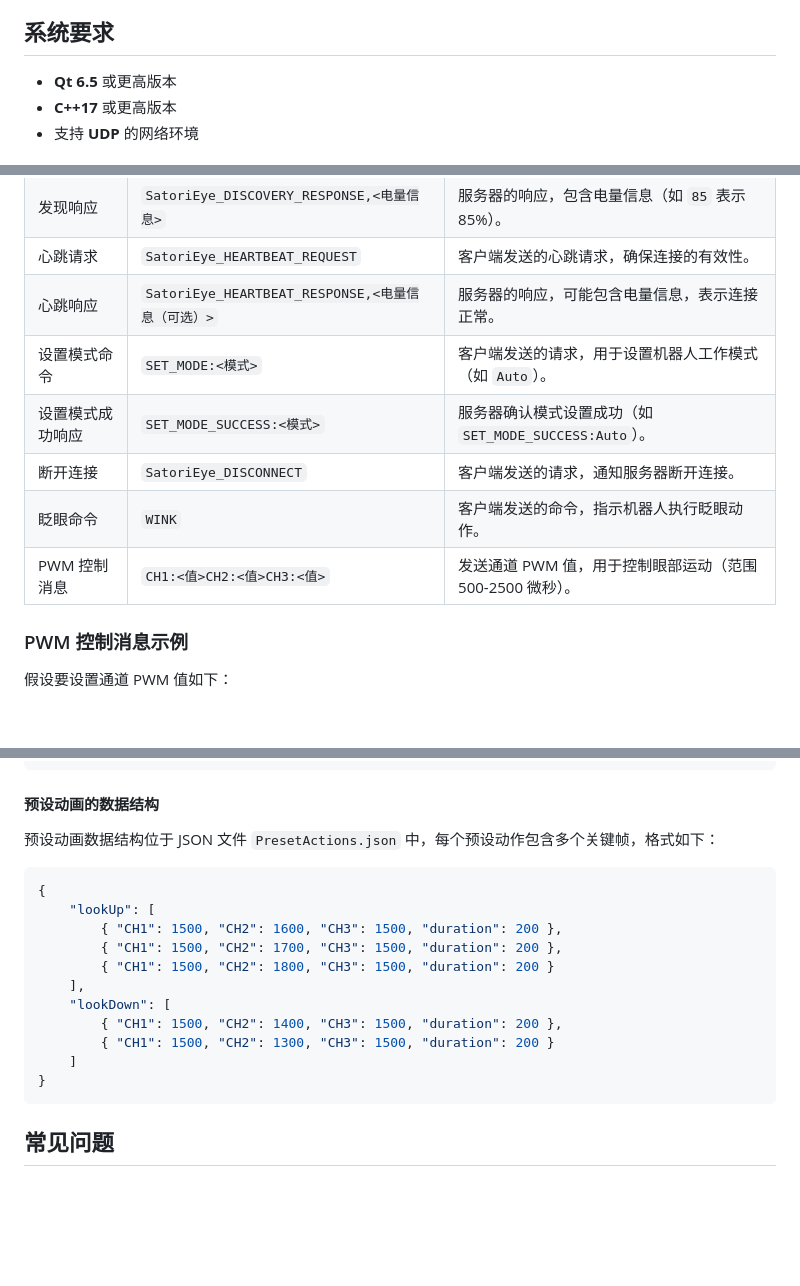
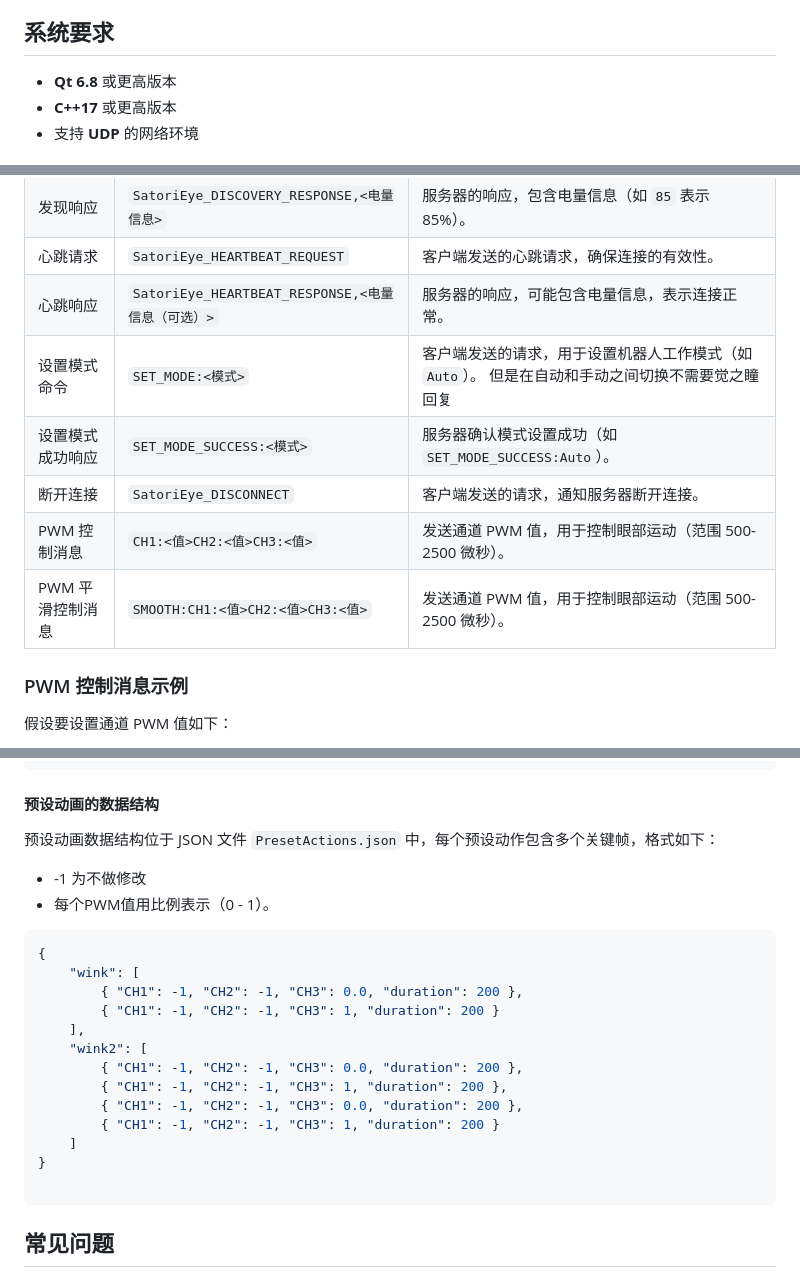
Before and after one commit to 3rdEyez/SatoriManager, a Markdown page: README.md, 3 parts joined by grey strips. GitHub-like rendering; blank space fills up the shorter version.

````diff
--- a/README.md
+++ b/README.md
@@ -9,7 +9,7 @@ SatoriManager 是一个基于 Qt 和 QML 的小型机器人控制项目，用户
 - **UDP**：实现客户端与服务器之间的实时通信
 
 ## 系统要求
-- **Qt 6.5** 或更高版本
+- **Qt 6.8** 或更高版本
 - **C++17** 或更高版本
 - 支持 **UDP** 的网络环境
 
@@ -77,11 +77,11 @@ UI 提供了控制机器人头部的操作按钮，用户可以实现机器人
 | 发现响应             | `SatoriEye_DISCOVERY_RESPONSE,<电量信息>` | 服务器的响应，包含电量信息（如 `85` 表示 85%）。       |
 | 心跳请求             | `SatoriEye_HEARTBEAT_REQUEST`            | 客户端发送的心跳请求，确保连接的有效性。                |
 | 心跳响应             | `SatoriEye_HEARTBEAT_RESPONSE,<电量信息（可选）>` | 服务器的响应，可能包含电量信息，表示连接正常。         |
-| 设置模式命令         | `SET_MODE:<模式>`                        | 客户端发送的请求，用于设置机器人工作模式（如 `Auto`）。 |
+| 设置模式命令         | `SET_MODE:<模式>`                        | 客户端发送的请求，用于设置机器人工作模式（如 `Auto`）。 但是在自动和手动之间切换不需要觉之瞳回复|
 | 设置模式成功响应     | `SET_MODE_SUCCESS:<模式>`                | 服务器确认模式设置成功（如 `SET_MODE_SUCCESS:Auto`）。 |
 | 断开连接             | `SatoriEye_DISCONNECT`                   | 客户端发送的请求，通知服务器断开连接。                 |
-| 眨眼命令             | `WINK`                                   | 客户端发送的命令，指示机器人执行眨眼动作。             |
 | PWM 控制消息         | `CH1:<值>CH2:<值>CH3:<值>`               | 发送通道 PWM 值，用于控制眼部运动（范围 500-2500 微秒）。 |
+| PWM 平滑控制消息         | `SMOOTH:CH1:<值>CH2:<值>CH3:<值>`               | 发送通道 PWM 值，用于控制眼部运动（范围 500-2500 微秒）。 |
 
 ### PWM 控制消息示例
 假设要设置通道 PWM 值如下：
@@ -95,19 +95,23 @@ CH1:600CH2:2200CH3:1600
 ```
 #### 预设动画的数据结构
 预设动画数据结构位于 JSON 文件 `PresetActions.json` 中，每个预设动作包含多个关键帧，格式如下：
+- -1 为不做修改
+- 每个PWM值用比例表示（0 - 1）。
 
 ```json
 {
-    "lookUp": [
-        { "CH1": 1500, "CH2": 1600, "CH3": 1500, "duration": 200 },
-        { "CH1": 1500, "CH2": 1700, "CH3": 1500, "duration": 200 },
-        { "CH1": 1500, "CH2": 1800, "CH3": 1500, "duration": 200 }
+    "wink": [
+        { "CH1": -1, "CH2": -1, "CH3": 0.0, "duration": 200 },
+        { "CH1": -1, "CH2": -1, "CH3": 1, "duration": 200 }
     ],
-    "lookDown": [
-        { "CH1": 1500, "CH2": 1400, "CH3": 1500, "duration": 200 },
-        { "CH1": 1500, "CH2": 1300, "CH3": 1500, "duration": 200 }
+    "wink2": [
+        { "CH1": -1, "CH2": -1, "CH3": 0.0, "duration": 200 },
+        { "CH1": -1, "CH2": -1, "CH3": 1, "duration": 200 },
+        { "CH1": -1, "CH2": -1, "CH3": 0.0, "duration": 200 },
+        { "CH1": -1, "CH2": -1, "CH3": 1, "duration": 200 }
     ]
 }
+
 ```
 
 
````
Also changed, not shown: other parts of README.md (+1 -1 lines).
